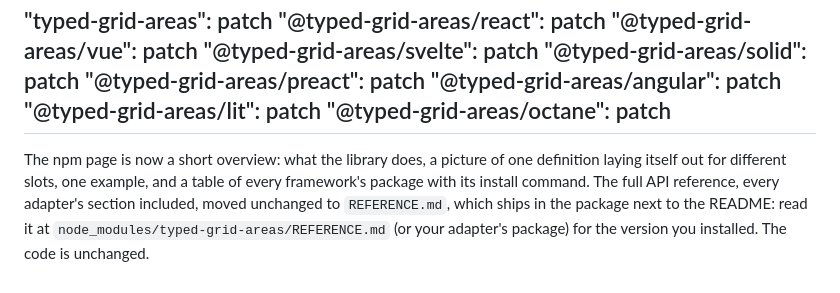
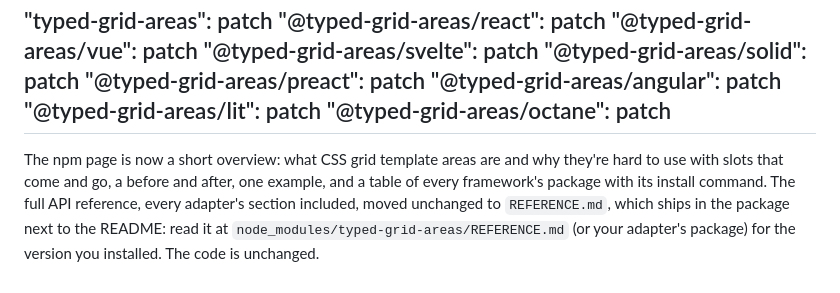
Before and after one commit to MichaelBuss/typed-grid-areas, a Markdown page: .changeset/readme-pitch-reference.md, the part around the change. Rendered like a GitHub page.

```diff
--- a/.changeset/readme-pitch-reference.md
+++ b/.changeset/readme-pitch-reference.md
@@ -10,4 +10,4 @@
 "@typed-grid-areas/octane": patch
 ---
 
-The npm page is now a short overview: what the library does, a picture of one definition laying itself out for different slots, one example, and a table of every framework's package with its install command. The full API reference, every adapter's section included, moved unchanged to `REFERENCE.md`, which ships in the package next to the README: read it at `node_modules/typed-grid-areas/REFERENCE.md` (or your adapter's package) for the version you installed. The code is unchanged.
+The npm page is now a short overview: what CSS grid template areas are and why they're hard to use with slots that come and go, a before and after, one example, and a table of every framework's package with its install command. The full API reference, every adapter's section included, moved unchanged to `REFERENCE.md`, which ships in the package next to the README: read it at `node_modules/typed-grid-areas/REFERENCE.md` (or your adapter's package) for the version you installed. The code is unchanged.
```
Also changed, not shown: README.md (+28 -25 lines), docs/agents/workspaces.md (+2 -1 lines), docs/images/areas.png (added), 9 other files.
